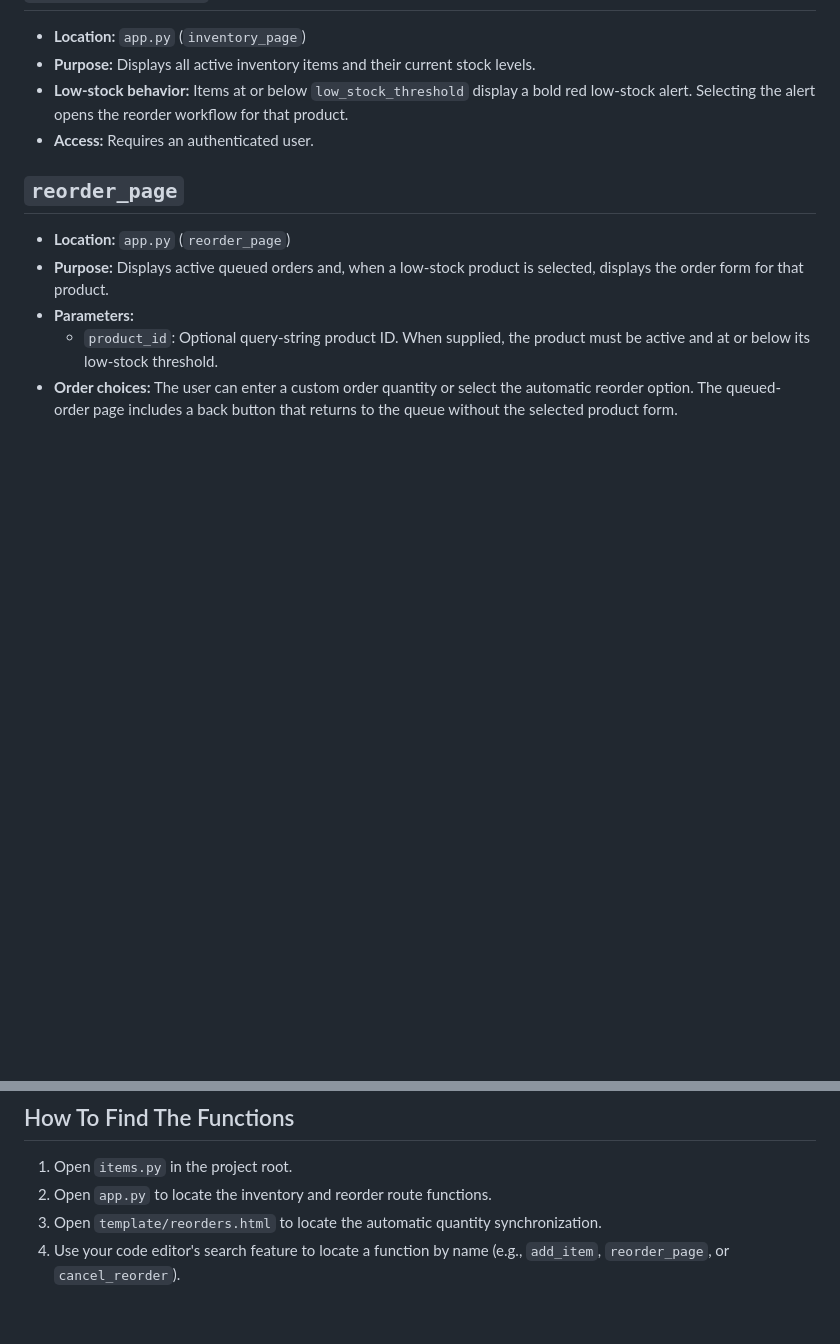
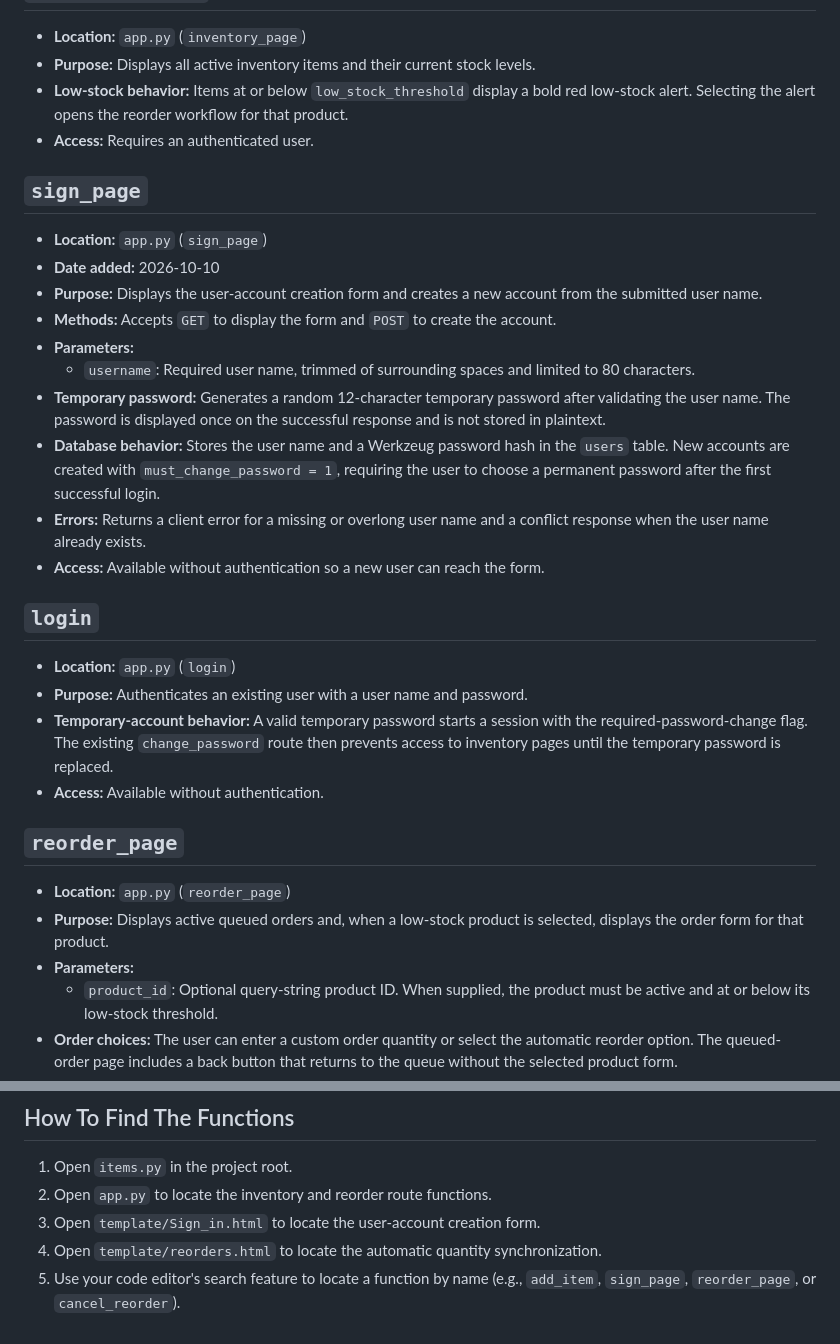
Before and after one commit to mhbuys/Inventory-Management-System, a Markdown page: docs/functions.md, 2 parts joined by grey strips. Rendered like a GitHub page; blank space fills up the shorter version.

```diff
--- a/docs/functions.md
+++ b/docs/functions.md
@@ -72,6 +72,35 @@ This document describes the current item-management functions and where readers
   low-stock alert. Selecting the alert opens the reorder workflow for that product.
 - **Access:** Requires an authenticated user.
 
+## `sign_page`
+
+- **Location:** `app.py` (`sign_page`)
+- **Date added:** 2026-10-10
+- **Purpose:** Displays the user-account creation form and creates a new account from
+  the submitted user name.
+- **Methods:** Accepts `GET` to display the form and `POST` to create the account.
+- **Parameters:**
+  - `username`: Required user name, trimmed of surrounding spaces and limited to 80
+    characters.
+- **Temporary password:** Generates a random 12-character temporary password after
+  validating the user name. The password is displayed once on the successful response
+  and is not stored in plaintext.
+- **Database behavior:** Stores the user name and a Werkzeug password hash in the
+  `users` table. New accounts are created with `must_change_password = 1`, requiring
+  the user to choose a permanent password after the first successful login.
+- **Errors:** Returns a client error for a missing or overlong user name and a conflict
+  response when the user name already exists.
+- **Access:** Available without authentication so a new user can reach the form.
+
+## `login`
+
+- **Location:** `app.py` (`login`)
+- **Purpose:** Authenticates an existing user with a user name and password.
+- **Temporary-account behavior:** A valid temporary password starts a session with the
+  required-password-change flag. The existing `change_password` route then prevents
+  access to inventory pages until the temporary password is replaced.
+- **Access:** Available without authentication.
+
 ## `reorder_page`
 
 - **Location:** `app.py` (`reorder_page`)
@@ -127,6 +156,7 @@ This document describes the current item-management functions and where readers
 
 1. Open `items.py` in the project root.
 2. Open `app.py` to locate the inventory and reorder route functions.
-3. Open `template/reorders.html` to locate the automatic quantity synchronization.
-4. Use your code editor's search feature to locate a function by name (e.g.,
-   `add_item`, `reorder_page`, or `cancel_reorder`).
+3. Open `template/Sign_in.html` to locate the user-account creation form.
+4. Open `template/reorders.html` to locate the automatic quantity synchronization.
+5. Use your code editor's search feature to locate a function by name (e.g.,
+   `add_item`, `sign_page`, `reorder_page`, or `cancel_reorder`).
```
